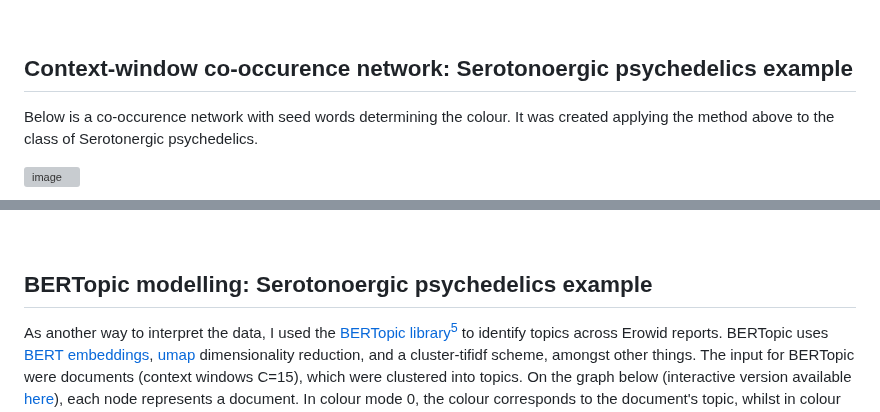
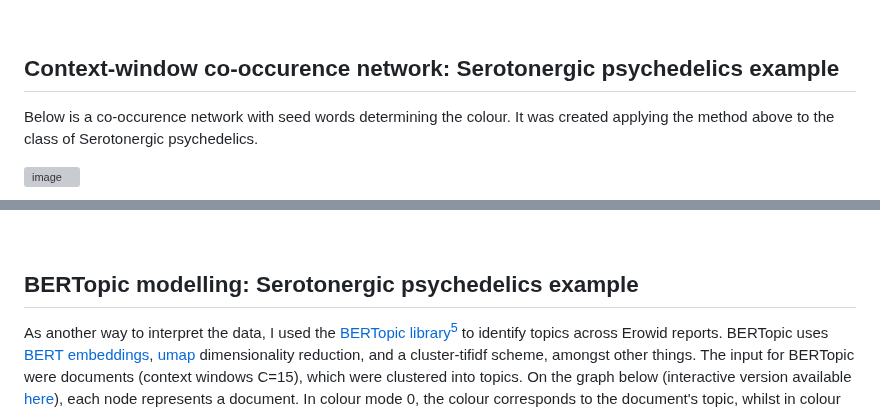
Before and after one commit to Akseli-Ilmanen/BSc-Dissertation, a Markdown page: README.md, 2 parts joined by grey strips. GitHub-like rendering; grey boxes are pictures that could not be loaded.

```diff
--- a/README.md
+++ b/README.md
@@ -24,7 +24,7 @@ This diagram explains the main idea of this method.
 
 <br />
 
-## Context-window co-occurence network: Serotonoergic psychedelics example
+## Context-window co-occurence network: Serotonergic psychedelics example
 
 Below is a co-occurence network with seed words determining the colour. It was created applying the method above to the class of Serotonergic psychedelics.
 
@@ -44,7 +44,7 @@ $w_{ij}$ is the weight of an edge. $k_{i}$ and $s_{i}$ are the [degree](https://
 
 <br />
 
-## BERTopic modelling: Serotonoergic psychedelics example
+## BERTopic modelling: Serotonergic psychedelics example
 As another way to interpret the data, I used the [BERTopic library](maartengr.github.io/BERTopic/index.html)[^7] to identify topics across Erowid reports. BERTopic uses [BERT embeddings](https://en.wikipedia.org/wiki/BERT_(language_model)), [umap](https://pair-code.github.io/understanding-umap/) dimensionality reduction, and a cluster-tifidf scheme, amongst other things. The input for BERTopic were documents (context windows C=15), which were clustered into topics. On the graph below (interactive version available [here](https://rawcdn.githack.com/Akseli-Ilmanen/BSc-Dissertation/946c2c9da9e0d03a12fca9525976cb009cb58345/BERTopic%20plots/BERTopic_plot_Serotonergic%20psychedelics.html)), each node represents a document. In colour mode 0, the colour corresponds to the document's topic, whilst in colour mode 1 it is based on whether the seed word of the document was a normal, fast or slow time perception word.
 
 #### Interactive graphs
```
